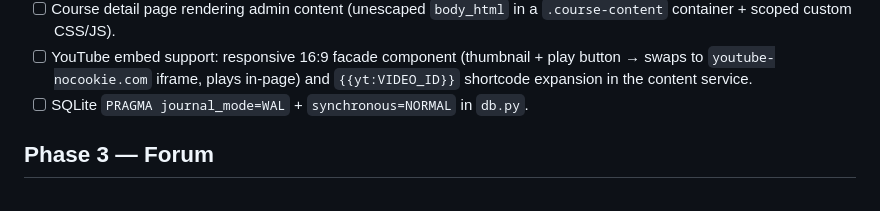
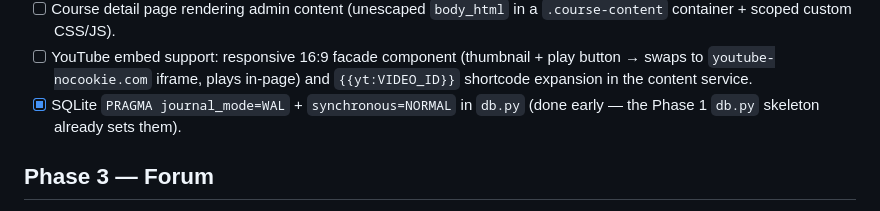
Before and after one commit to mnukiran/NewBifrostBrews, a Markdown page: Plan/03-tasks.md, the part around one of its changes. GitHub-like rendering.

Commit message:
Mark Phase 1 tasks complete
Co-Authored-By: Claude Fable 5 <noreply@anthropic.com>

```diff
--- a/Plan/03-tasks.md
+++ b/Plan/03-tasks.md
@@ -48,7 +48,8 @@ Status legend: `[x]` done · `[ ]` pending · `[~]` in progress
 - [ ] YouTube embed support: responsive 16:9 facade component (thumbnail +
       play button → swaps to `youtube-nocookie.com` iframe, plays in-page)
       and `{{yt:VIDEO_ID}}` shortcode expansion in the content service.
-- [ ] SQLite `PRAGMA journal_mode=WAL` + `synchronous=NORMAL` in `db.py`.
+- [x] SQLite `PRAGMA journal_mode=WAL` + `synchronous=NORMAL` in `db.py`
+      (done early — the Phase 1 `db.py` skeleton already sets them).
 
 ## Phase 3 — Forum
 - [ ] Decide account-creation mechanism (blocked on open question in
```
Also changed, not shown: other parts of Plan/03-tasks.md (+10 -10 lines).
